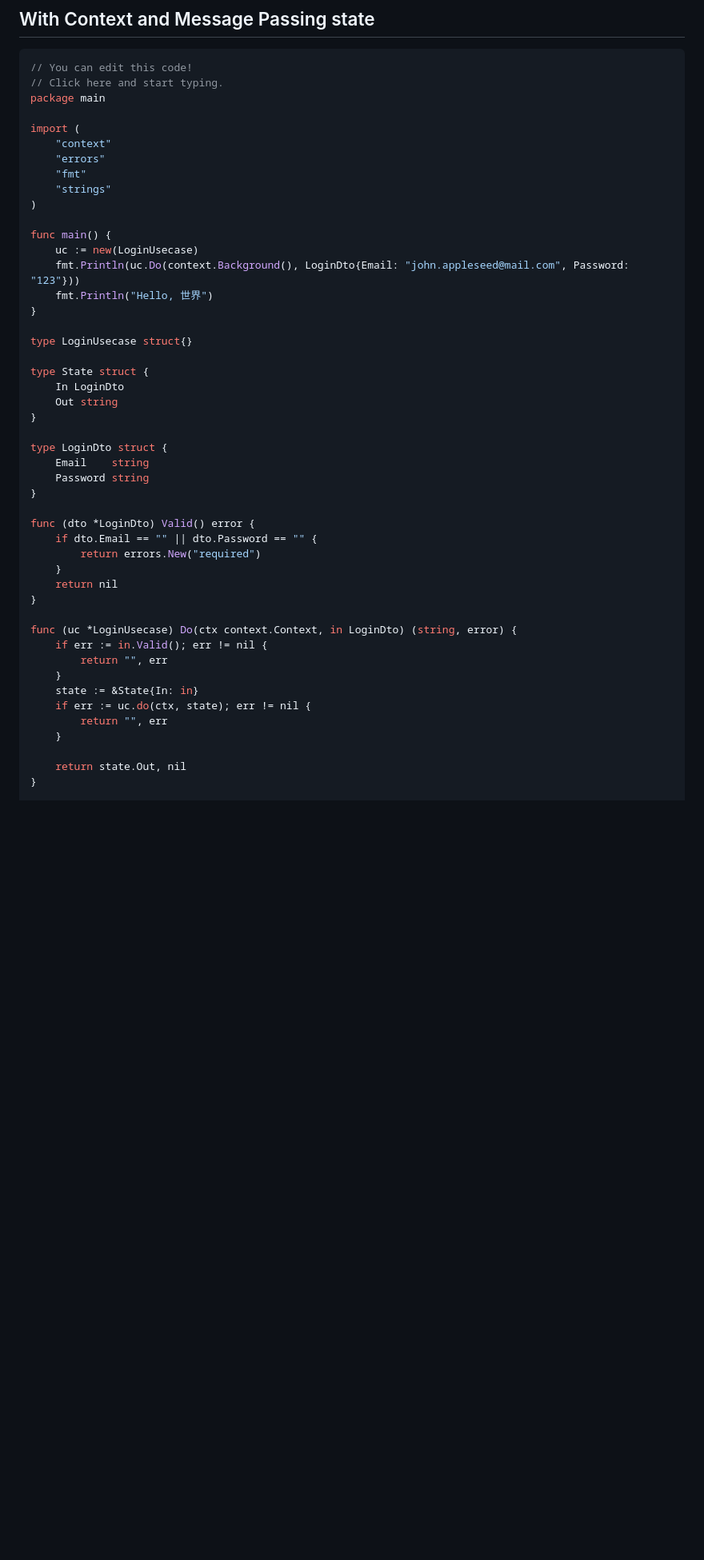
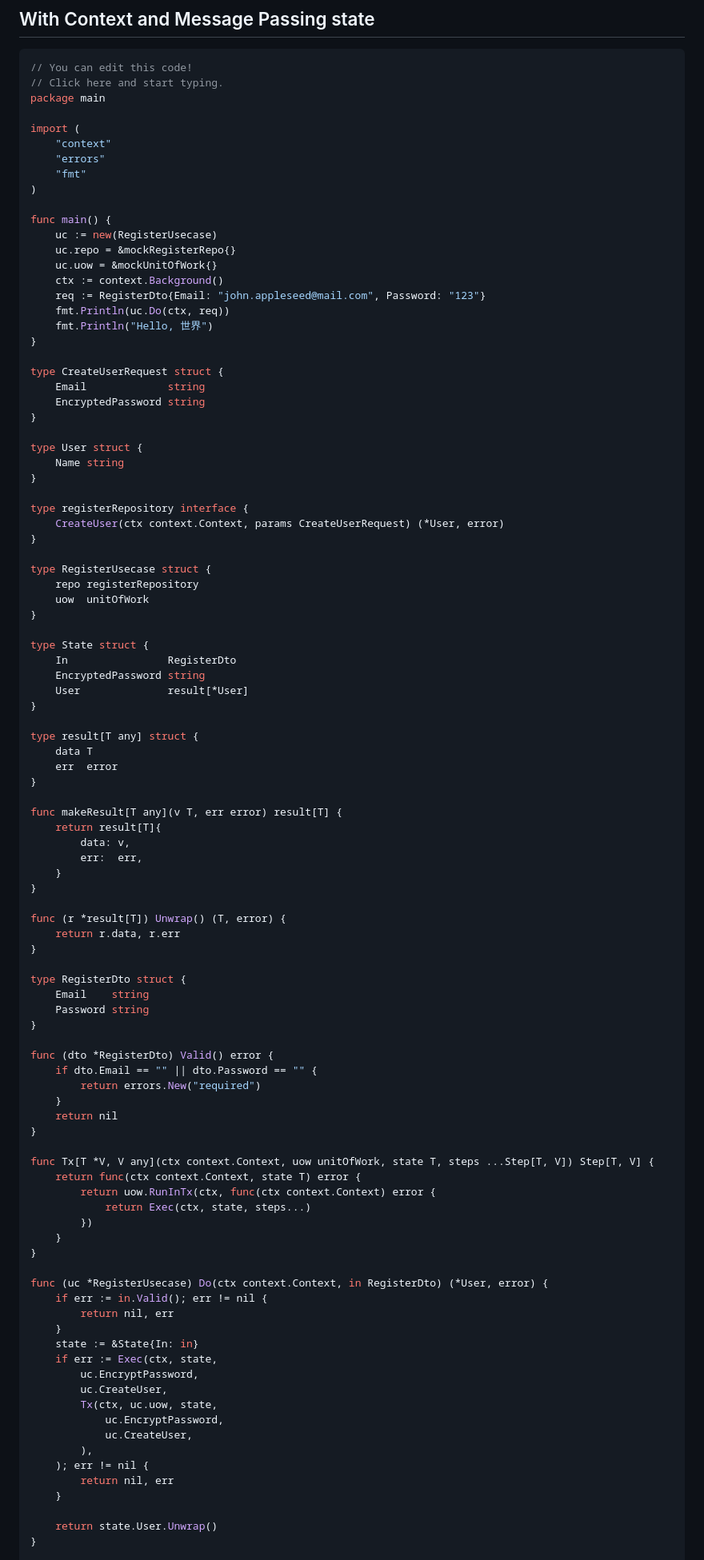
Before and after one commit to alextanhongpin/clean-usecases, a Markdown page: README.md, the part around one of its changes. Shown at 80% size. Drawn GitHub-style; blank space fills up the shorter version.

```diff
--- a/README.md
+++ b/README.md
@@ -234,43 +234,94 @@ import (
 	"context"
 	"errors"
 	"fmt"
-	"strings"
 )
 
 func main() {
-	uc := new(LoginUsecase)
-	fmt.Println(uc.Do(context.Background(), LoginDto{Email: "john.appleseed@mail.com", Password: "123"}))
+	uc := new(RegisterUsecase)
+	uc.repo = &mockRegisterRepo{}
+	uc.uow = &mockUnitOfWork{}
+	ctx := context.Background()
+	req := RegisterDto{Email: "john.appleseed@mail.com", Password: "123"}
+	fmt.Println(uc.Do(ctx, req))
 	fmt.Println("Hello, 世界")
 }
 
-type LoginUsecase struct{}
+type CreateUserRequest struct {
+	Email             string
+	EncryptedPassword string
+}
+
+type User struct {
+	Name string
+}
+
+type registerRepository interface {
+	CreateUser(ctx context.Context, params CreateUserRequest) (*User, error)
+}
+
+type RegisterUsecase struct {
+	repo registerRepository
+	uow  unitOfWork
+}
 
 type State struct {
-	In LoginDto
-	Out string
+	In                RegisterDto
+	EncryptedPassword string
+	User              result[*User]
 }
 
-type LoginDto struct {
+type result[T any] struct {
+	data T
+	err  error
+}
+
+func makeResult[T any](v T, err error) result[T] {
+	return result[T]{
+		data: v,
+		err:  err,
+	}
+}
+
+func (r *result[T]) Unwrap() (T, error) {
+	return r.data, r.err
+}
+
+type RegisterDto struct {
 	Email    string
 	Password string
 }
 
-func (dto *LoginDto) Valid() error {
+func (dto *RegisterDto) Valid() error {
 	if dto.Email == "" || dto.Password == "" {
 		return errors.New("required")
 	}
 	return nil
 }
 
-func (uc *LoginUsecase) Do(ctx context.Context, in LoginDto) (string, error) {
+func Tx[T *V, V any](ctx context.Context, uow unitOfWork, state T, steps ...Step[T, V]) Step[T, V] {
+	return func(ctx context.Context, state T) error {
+		return uow.RunInTx(ctx, func(ctx context.Context) error {
+			return Exec(ctx, state, steps...)
+		})
+	}
+}
+
+func (uc *RegisterUsecase) Do(ctx context.Context, in RegisterDto) (*User, error) {
 	if err := in.Valid(); err != nil {
-		return "", err
+		return nil, err
 	}
 	state := &State{In: in}
-	if err := uc.do(ctx, state); err != nil {
-		return "", err
+	if err := Exec(ctx, state,
+		uc.EncryptPassword,
+		uc.CreateUser,
+		Tx(ctx, uc.uow, state,
+			uc.EncryptPassword,
+			uc.CreateUser,
+		),
+	); err != nil {
+		return nil, err
 	}
 
-	return state.Out, nil
+	return state.User.Unwrap()
 }
 
```
Also changed, not shown: other parts of README.md (+41 -13 lines).
